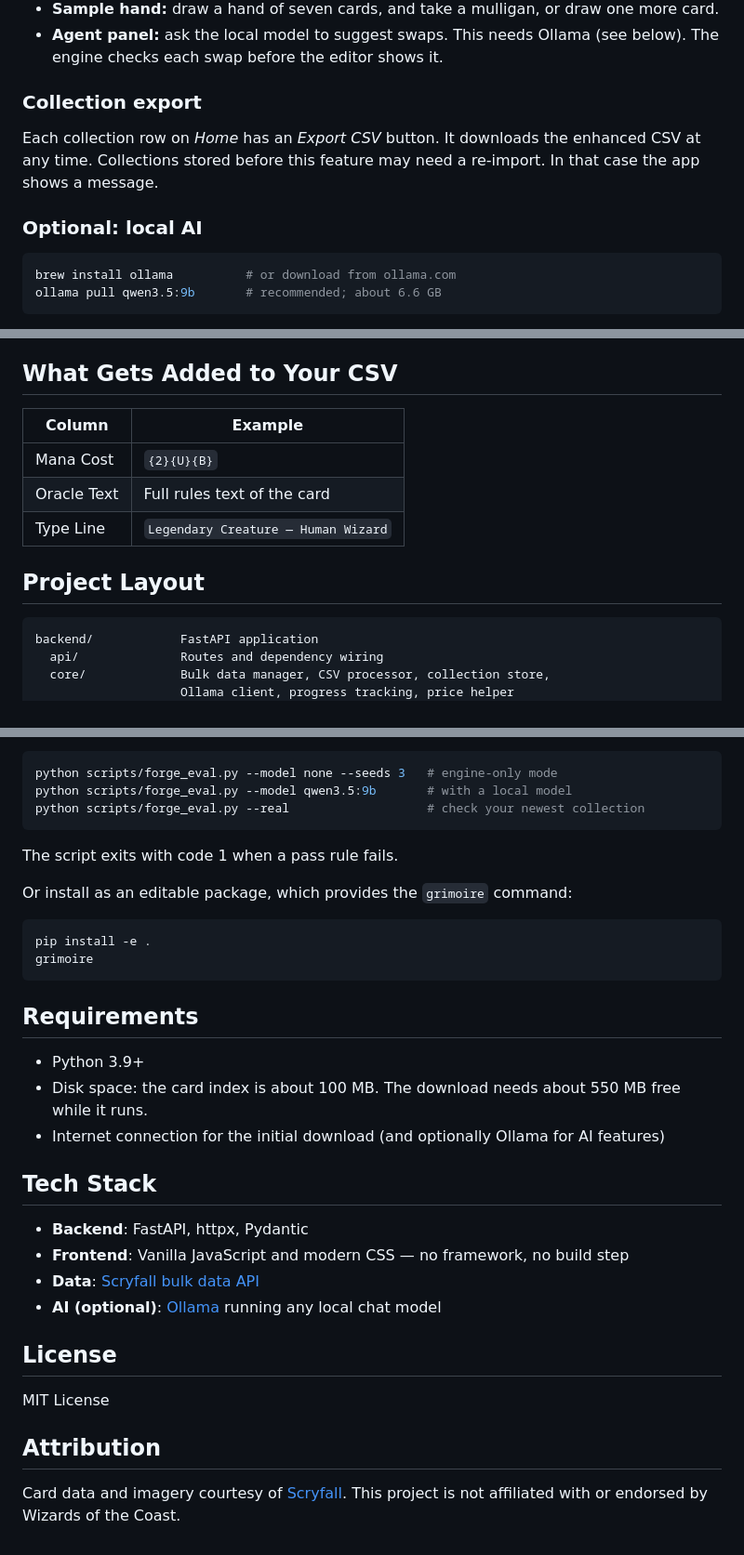
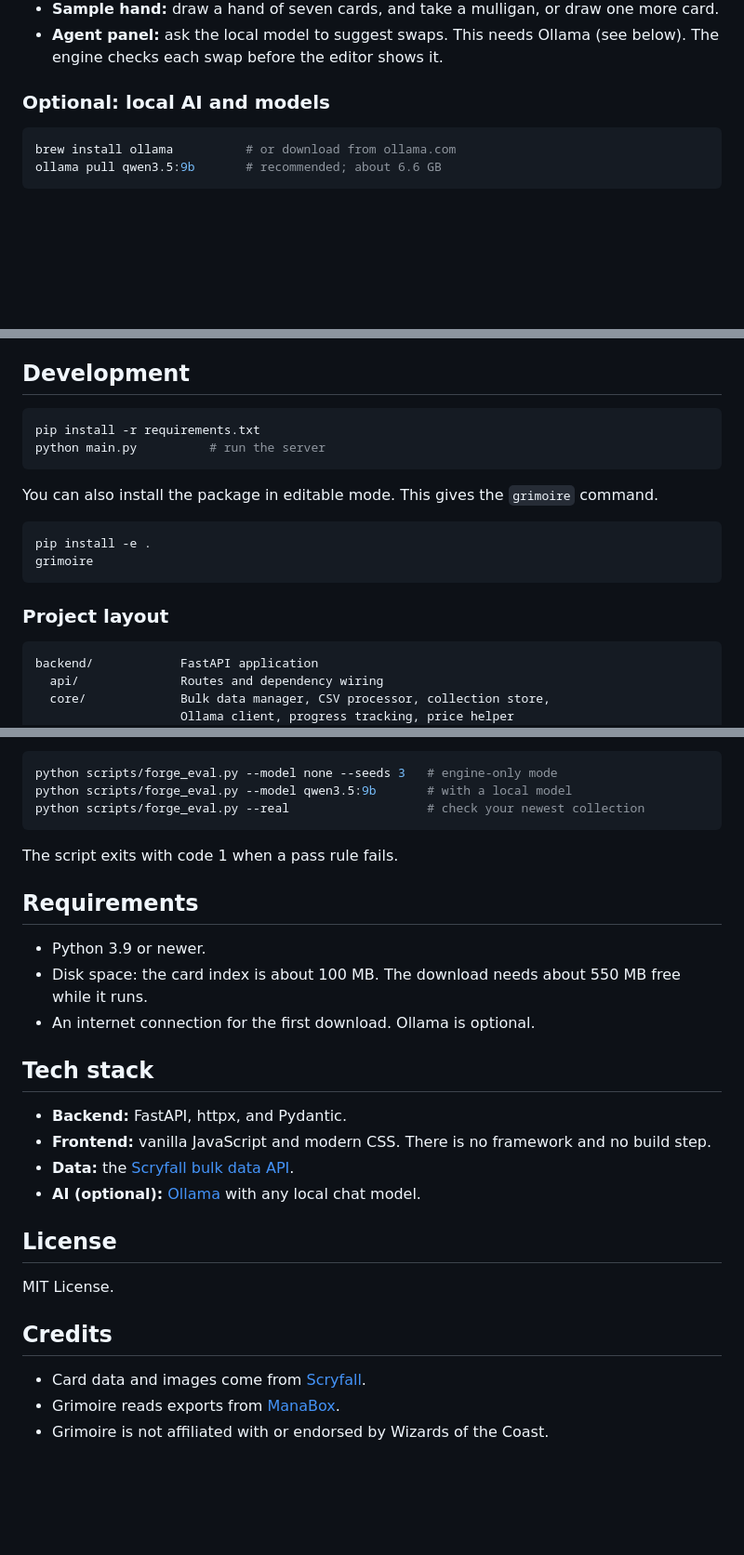
Before and after one commit to Windynik/grimoire, a Markdown page: README.md, 3 parts joined by grey strips. Shown at 93% size. Drawn GitHub-style; blank space fills up the shorter version.

````diff
--- a/README.md
+++ b/README.md
@@ -68,11 +93,7 @@ The *Decks* screen lists your saved decks. Each deck belongs to one format.
 - **Sample hand:** draw a hand of seven cards, and take a mulligan, or draw one more card.
 - **Agent panel:** ask the local model to suggest swaps. This needs Ollama (see below). The engine checks each swap before the editor shows it.
 
-### Collection export
-
-Each collection row on *Home* has an *Export CSV* button. It downloads the enhanced CSV at any time. Collections stored before this feature may need a re-import. In that case the app shows a message.
-
-### Optional: local AI
+### Optional: local AI and models
 
 ```bash
 brew install ollama          # or download from ollama.com
@@ -97,15 +118,21 @@ Evaluation status:
 - `gpt-oss:20b` did not finish on a 24 GB Mac with other apps open. The Mac ran out of memory, and the first model call timed out.
 - With `qwen3.5:9b` (one seed per sample), every model call returned valid JSON, and a forge took 80–140 seconds. Counters passed. Both aristocrats runs scored 0.001–0.022 below the engine baseline, and bogles reached 67% core recall (the rule is 70%).
 
-## What Gets Added to Your CSV
+## Development
 
-| Column | Example |
-|---|---|
-| Mana Cost | `{2}{U}{B}` |
-| Oracle Text | Full rules text of the card |
-| Type Line | `Legendary Creature — Human Wizard` |
+```bash
+pip install -r requirements.txt
+python main.py          # run the server
+```
 
-## Project Layout
+You can also install the package in editable mode. This gives the `grimoire` command.
+
+```bash
+pip install -e .
+grimoire
+```
+
+### Project layout
 
 ```
 backend/            FastAPI application
@@ -179,31 +199,25 @@ python scripts/forge_eval.py --real                   # check your newest collec
 
 The script exits with code 1 when a pass rule fails.
 
-Or install as an editable package, which provides the `grimoire` command:
-
-```bash
-pip install -e .
-grimoire
-```
-
 ## Requirements
 
-- Python 3.9+
+- Python 3.9 or newer.
 - Disk space: the card index is about 100 MB. The download needs about 550 MB free while it runs.
-- Internet connection for the initial download (and optionally Ollama for AI features)
+- An internet connection for the first download. Ollama is optional.
 
-## Tech Stack
+## Tech stack
 
-- **Backend**: FastAPI, httpx, Pydantic
-- **Frontend**: Vanilla JavaScript and modern CSS — no framework, no build step
-- **Data**: [Scryfall bulk data API](https://scryfall.com/docs/api/bulk-data)
-- **AI (optional)**: [Ollama](https://ollama.com) running any local chat model
+- **Backend:** FastAPI, httpx, and Pydantic.
+- **Frontend:** vanilla JavaScript and modern CSS. There is no framework and no build step.
+- **Data:** the [Scryfall bulk data API](https://scryfall.com/docs/api/bulk-data).
+- **AI (optional):** [Ollama](https://ollama.com) with any local chat model.
 
 ## License
 
-MIT License
+MIT License.
 
-## Attribution
+## Credits
 
-Card data and imagery courtesy of [Scryfall](https://scryfall.com).
-This project is not affiliated with or endorsed by Wizards of the Coast.
+- Card data and images come from [Scryfall](https://scryfall.com).
+- Grimoire reads exports from [ManaBox](https://manabox.app).
+- Grimoire is not affiliated with or endorsed by Wizards of the Coast.
````
Also changed, not shown: other parts of README.md (+54 -36 lines), docs/images/collection.png (added), docs/images/editor.png (added), docs/images/home.png (added).
